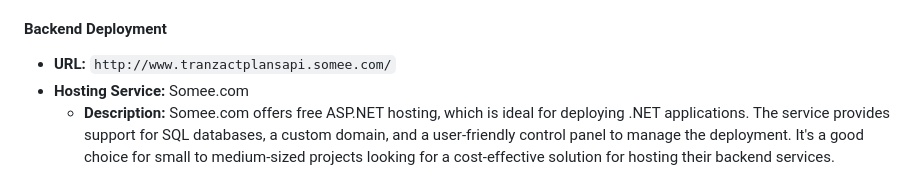
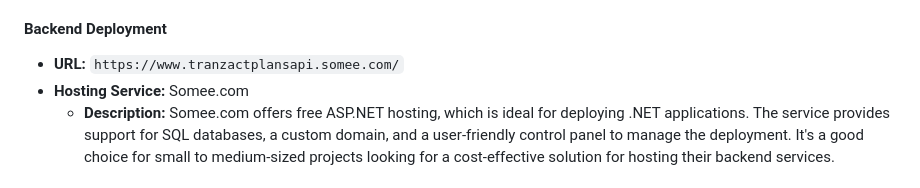
Before and after one commit to sebastianrgarciav/PremiumCalculator, a Markdown page: README.md, the part around the change. GitHub-like rendering.

```diff
--- a/README.md
+++ b/README.md
@@ -122,7 +122,7 @@ The application is deployed using free hosting services for both the backend and
 
 #### Backend Deployment
 
-- **URL:** `http://www.tranzactplansapi.somee.com/`
+- **URL:** `https://www.tranzactplansapi.somee.com/`
 - **Hosting Service:** Somee.com
   - **Description:** Somee.com offers free ASP.NET hosting, which is ideal for deploying .NET applications. The service provides support for SQL databases, a custom domain, and a user-friendly control panel to manage the deployment. It's a good choice for small to medium-sized projects looking for a cost-effective solution for hosting their backend services.
 
```
